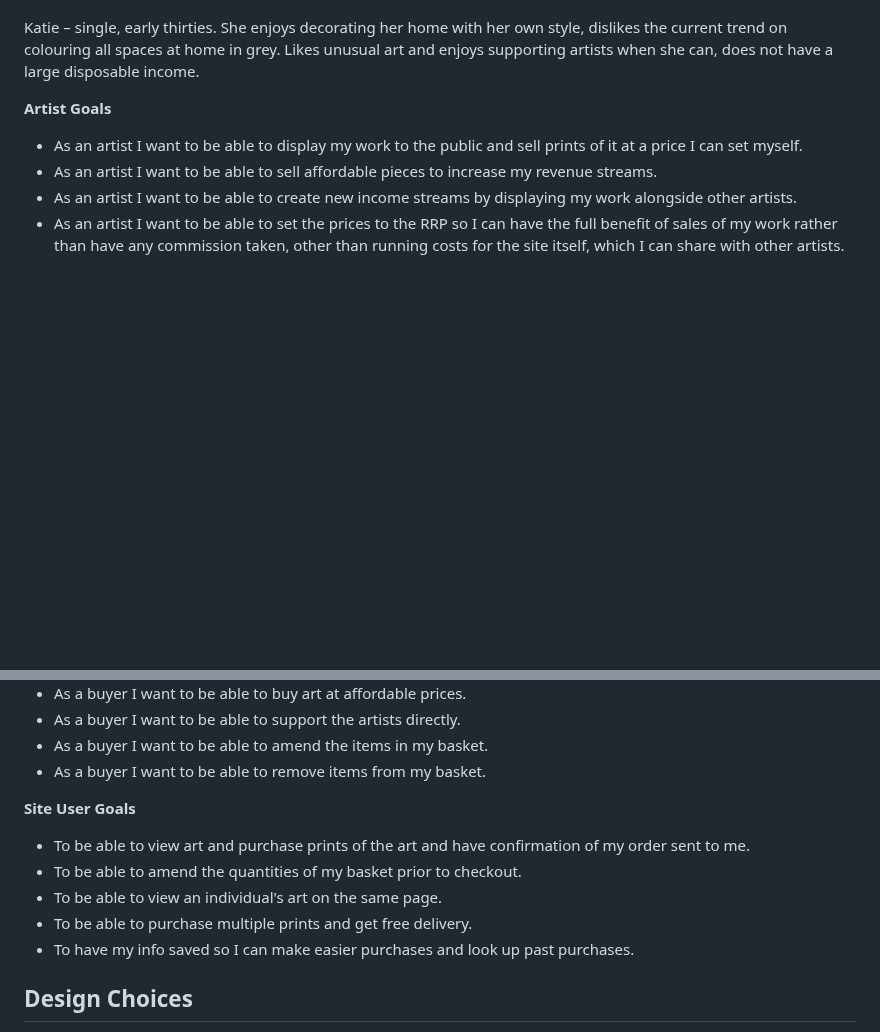
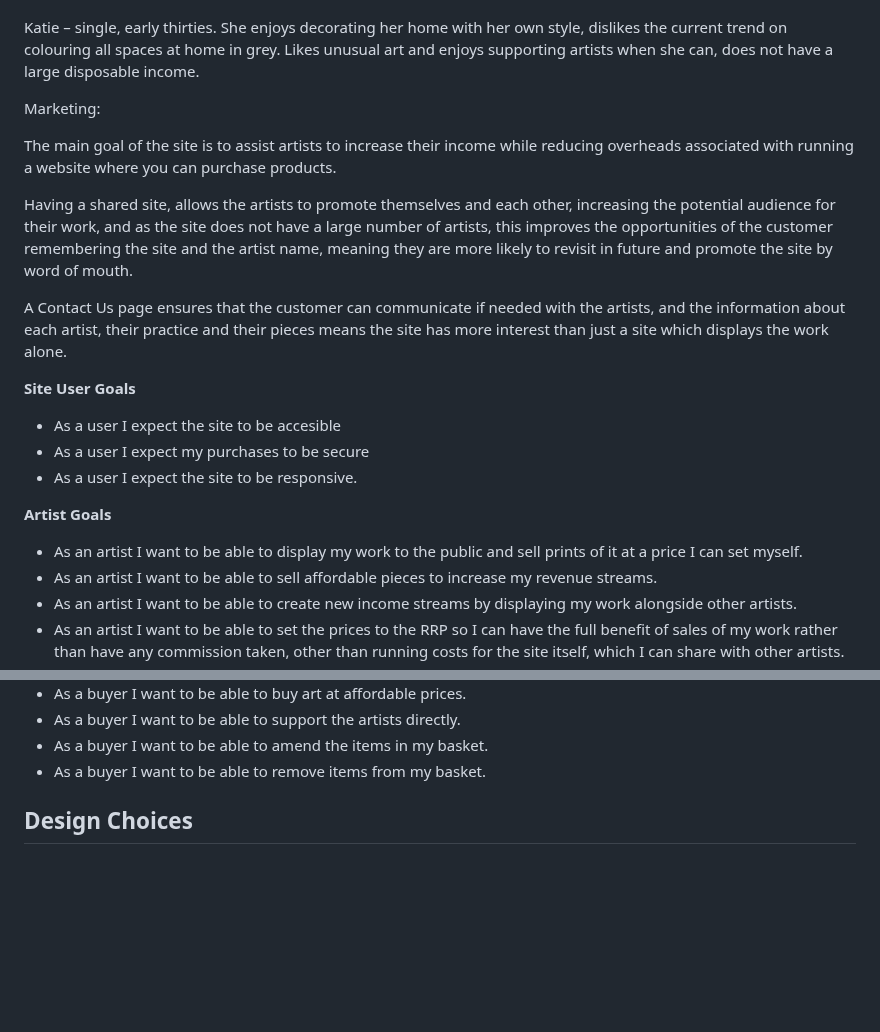
Before and after one commit to RhiH/studio_gallery, a Markdown page: README.md, 2 parts joined by grey strips. Rendered like a GitHub page; blank space fills up the shorter version.

Commit message:
Update README.md
marketing and user goals updated

```diff
--- a/README.md
+++ b/README.md
@@ -61,7 +61,19 @@ Marsha and Chris, well-travelled early retirees who appreciate going away on a w
 
 Katie – single, early thirties. She enjoys decorating her home with her own style, dislikes the current trend on colouring all spaces at home in grey. Likes unusual art and enjoys supporting artists when she can, does not have a large disposable income.
 
+Marketing:
 
+The main goal of the site is to assist artists to increase their income while reducing overheads associated with running a website where you can purchase products.
+
+Having a shared site, allows the artists to promote themselves and each other, increasing the potential audience for their work, and as the site does not have a large number of artists, this improves the opportunities of the customer remembering the site and the artist name, meaning they are more likely to revisit in future and promote the site by word of mouth.
+
+A Contact Us page ensures that the customer can communicate if needed with the artists, and the information about each artist, their practice and their pieces means the site has more interest than just a site which displays the work alone.
+
+**Site User Goals**
+
+* As a user I expect the site to be accesible
+* As a user I expect my purchases to be secure
+* As a user I expect the site to be responsive.
 
 **Artist Goals**
 
@@ -88,13 +100,6 @@ Katie – single, early thirties. She enjoys decorating her home with her own st
 * As a buyer I want to be able to amend the items in my basket.
 * As a buyer I want to be able to remove items from my basket.
 
-**Site User Goals**
-
-* To be able to view art and purchase prints of the art and have confirmation of my order sent to me.
-* To be able to amend the quantities of my basket prior to checkout.
-* To be able to view an individual's art on the same page.
-* To be able to purchase multiple prints and get free delivery.
-* To have my info saved so I can make easier purchases and look up past purchases.
 
 ## Design Choices
 
```
